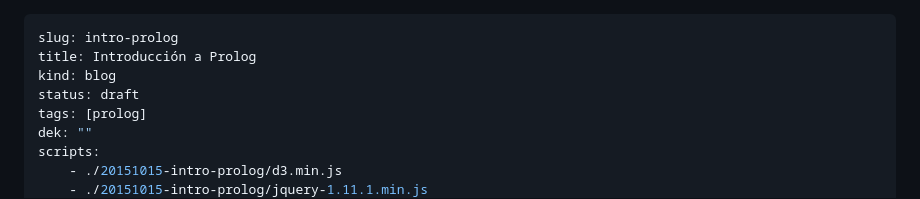
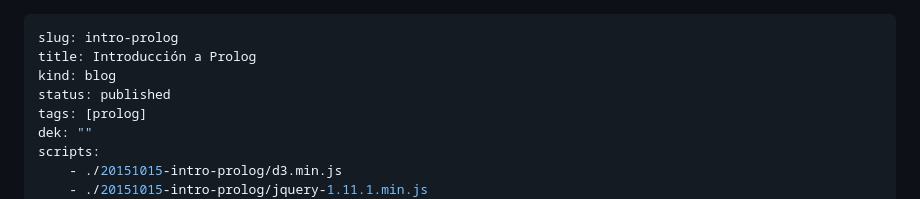
Before and after one commit to bcardiff/homepage, a Markdown page: content/writing/20151015-intro-prolog.md, the part around the change. GitHub-like rendering.

Commit message:
intro-prolog: publish

```diff
--- a/content/writing/20151015-intro-prolog.md
+++ b/content/writing/20151015-intro-prolog.md
@@ -2,7 +2,7 @@
 slug: intro-prolog
 title: Introducción a Prolog
 kind: blog
-status: draft
+status: published
 tags: [prolog]
 dek: ""
 scripts:
```
